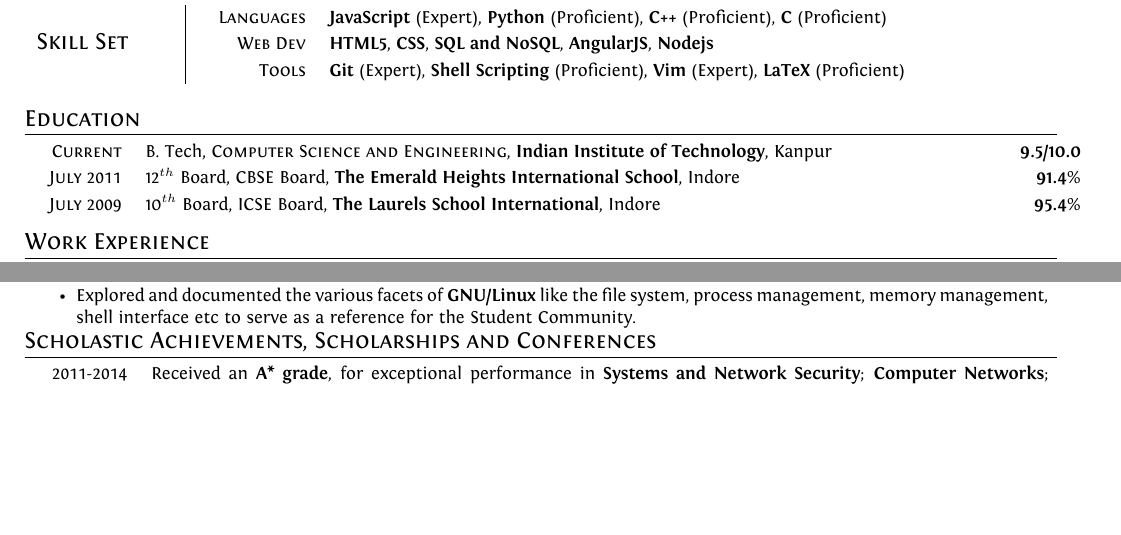
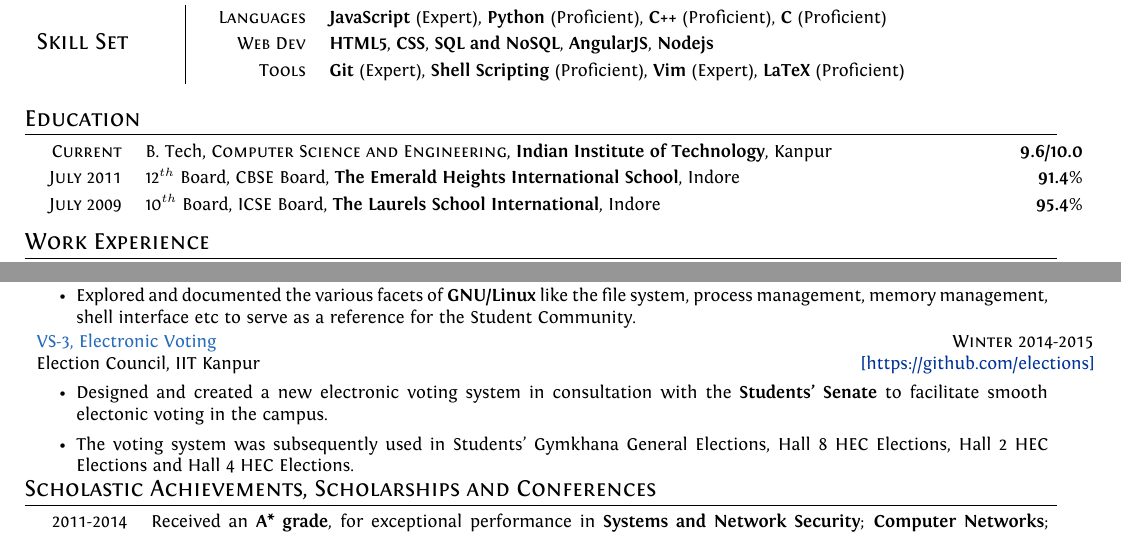
Before and after one commit to srijanshetty/cv, a LaTeX CV (cv.tex): two parts of pages 1 and 2 of 3, joined at a grey line, cut so that both start at the same text, the shorter picture padded with empty space. Compiled offline with XeLaTeX; an older LaTeX class or package is replaced by its successor.

Commit message:
VS - 3, Electronic Voting

```diff
--- a/cv.tex
+++ b/cv.tex
@@ -203,7 +203,7 @@
 
     \textsc{Current} & B. Tech, \textsc{Computer Science and Engineering},
     \textbf{Indian Institute of Technology}, Kanpur
-    & \textbf{9.5/10.0}\\
+    & \textbf{9.6/10.0}\\
 
     \textsc{July 2011} & 12$^{th}$ Board, \textsc{CBSE} Board,
     \textbf{The Emerald Heights International School}, Indore
@@ -405,6 +405,19 @@
         \end{itemize}
     }
 
+\cproject
+    {Winter 2014-2015}
+    {VS-3, Electronic Voting}
+    {Election Council, IIT Kanpur}
+    {\href{https://github.com/srijanshetty/elections} {\small{[https://github.com/elections]}}}
+    {
+        \begin{itemize}[leftmargin=\bulletspace{}]
+            \item Designed and created a new electronic voting system in consultation with the \textbf{Students' Senate}
+                to facilitate smooth electonic voting in the campus.
+            \item The voting system was subsequently used in Students'
+                Gymkhana General Elections, Hall 8 HEC Elections, Hall 2 HEC Elections and Hall 4 HEC Elections.
+        \end{itemize}
+    }
 
 % \projectlist
 %     {Applications}
```
